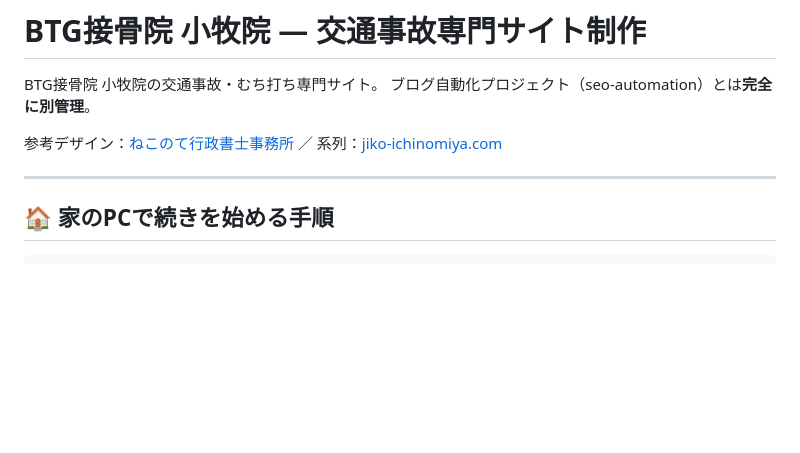
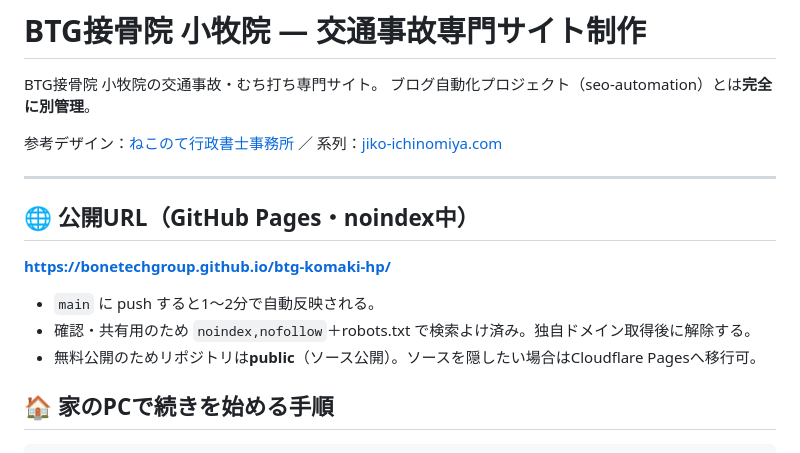
Before and after one commit to BoneTechGroup/btg-komaki-hp, a Markdown page: README.md, the part around the change. Drawn GitHub-style; blank space fills up the shorter version.

Commit message:
README: 公開URL(GitHub Pages)を追記
Co-Authored-By: Claude Opus 4.8 <noreply@anthropic.com>

```diff
--- a/README.md
+++ b/README.md
@@ -6,6 +6,14 @@ BTG接骨院 小牧院の交通事故・むち打ち専門サイト。
 参考デザイン：[ねこのて行政書士事務所](https://www.neconote-office.com/) ／ 系列：[jiko-ichinomiya.com](https://jiko-ichinomiya.com/)
 
 ---
+
+## 🌐 公開URL（GitHub Pages・noindex中）
+
+**https://bonetechgroup.github.io/btg-komaki-hp/**
+
+- `main` に push すると1〜2分で自動反映される。
+- 確認・共有用のため `noindex,nofollow`＋robots.txt で検索よけ済み。独自ドメイン取得後に解除する。
+- 無料公開のためリポジトリは**public**（ソース公開）。ソースを隠したい場合はCloudflare Pagesへ移行可。
 
 ## 🏠 家のPCで続きを始める手順
 
```
